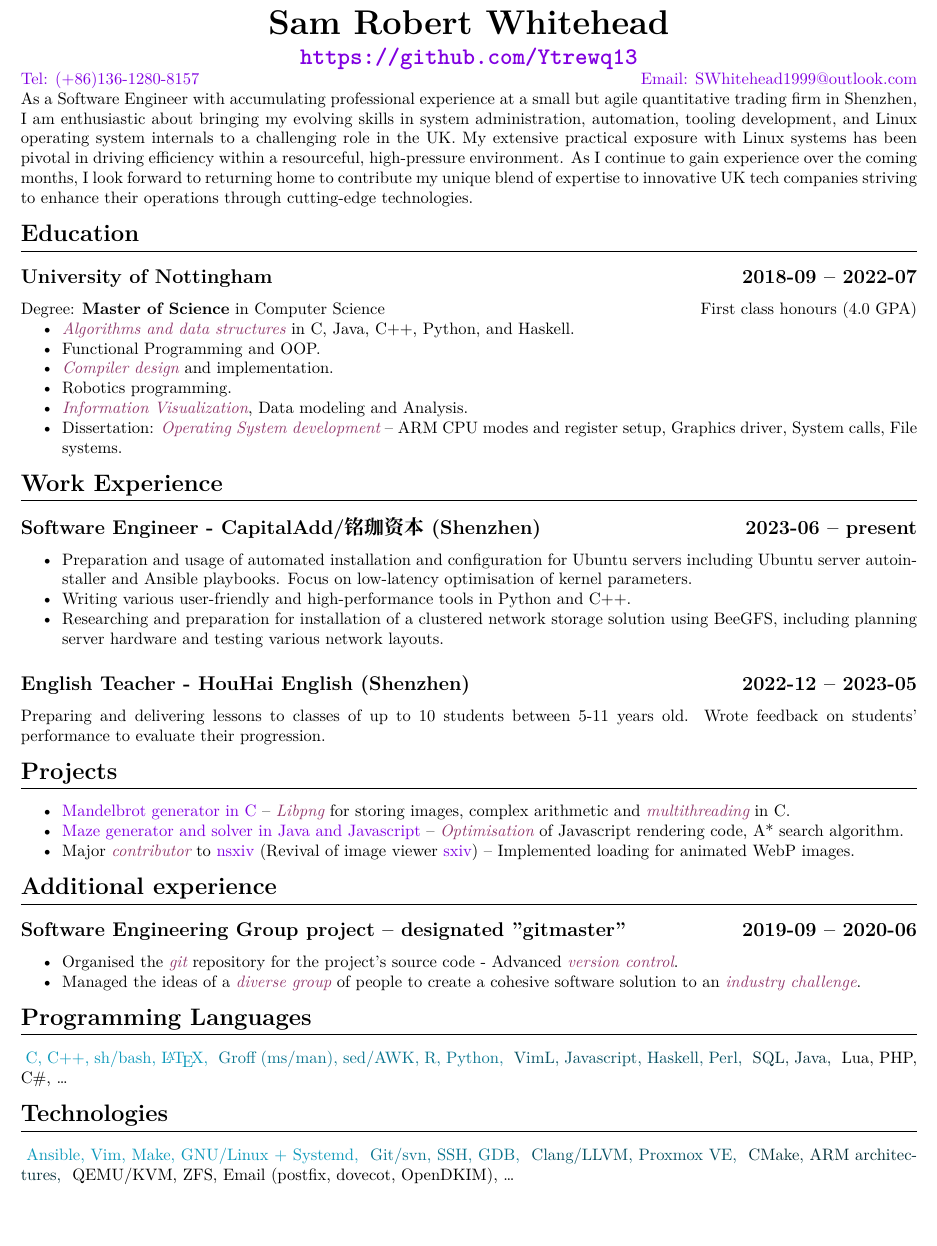
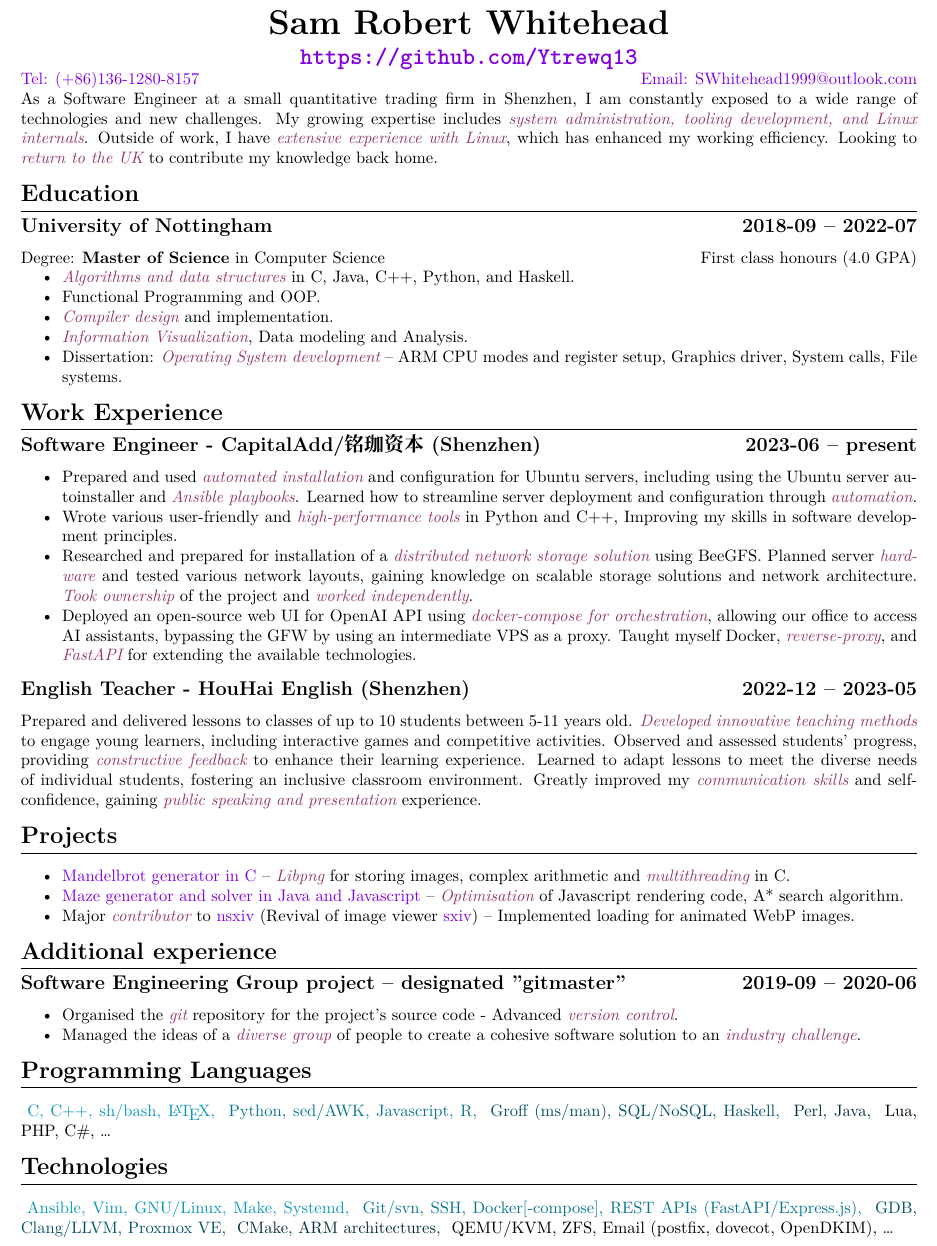
Before and after one commit to Ytrewq13/my-cv, a LaTeX CV (cv.tex, which reads cv_prelude.tex): part of the page, cut so that both start at the same text, the shorter picture padded with empty space. Compiled offline with XeLaTeX; a missing font is replaced by an installed copy or a similar font.

Commit message:
Emphasize my achievements and skills

```diff
--- a/cv.tex
+++ b/cv.tex
@@ -14,15 +14,12 @@
 \href{tel:(+86)13612808157}{Tel: (+86)136-1280-8157} \hfill
 \href{mailto:SWhitehead1999@outlook.com}{Email: SWhitehead1999@outlook.com}
 \\
-As a Software Engineer with accumulating professional experience
-at a small but agile quantitative trading firm in Shenzhen, I am enthusiastic
-about bringing my evolving skills in system administration, automation, tooling
-development, and Linux operating system internals to a challenging role in the
-UK. My extensive practical exposure with Linux systems has been pivotal in
-driving efficiency within a resourceful, high-pressure environment. As I
-continue to gain experience over the coming months, I look forward to returning
-home to contribute my unique blend of expertise to innovative UK tech companies
-striving to enhance their operations through cutting-edge technologies.
+As a Software Engineer at a small quantitative trading firm in Shenzhen, I
+am constantly exposed to a wide range of technologies and new challenges. My
+growing expertise includes \emph{system administration, tooling development,
+and Linux internals}. Outside of work, I have \emph{extensive experience with
+Linux}, which has enhanced my working efficiency. Looking to \emph{return to
+the UK} to contribute my knowledge back home.
 
 \section{Education}
 \subsection{University of Nottingham \hfill 2018-09 -- 2022-07}
@@ -34,7 +31,7 @@ Degree: \textbf{Master of Science} in Computer Science
                 Python, and Haskell.
             \item Functional Programming and OOP.
             \item \emph{Compiler design} and implementation.
-            \item Robotics programming.
+            %\item Robotics programming.
             \item \emph{Information Visualization}, Data modeling and Analysis.
             \item Dissertation: \emph{Operating System development} --
                     ARM CPU modes and register setup,
@@ -61,21 +58,45 @@ Degree: \textbf{Master of Science} in Computer Science
 \subsection{Software Engineer - CapitalAdd/铭珈资本 (Shenzhen) \hfill 2023-06 --
 present}
 \begin{itemize}
-    \item Preparation and usage of automated installation and configuration for
-        Ubuntu servers including Ubuntu server autoinstaller and Ansible
-        playbooks. Focus on low-latency optimisation of kernel parameters.
-    \item Writing various user-friendly and high-performance tools in Python
-        and C++.
-    \item Researching and preparation for installation of a clustered network
-        storage solution using BeeGFS, including planning server hardware and
-        testing various network layouts.
+%    \item Prepared and used automated installation and configuration for
+%        Ubuntu servers including Ubuntu server autoinstaller and Ansible
+%        playbooks.
+    \item Prepared and used \emph{automated installation} and configuration for
+        Ubuntu servers, including using the Ubuntu server autoinstaller and
+        \emph{Ansible playbooks}. Learned how to streamline server deployment
+        and configuration through \emph{automation}.
+%    \item Wrote various user-friendly and high-performance tools in Python
+%        and C++.
+    \item Wrote various user-friendly and \emph{high-performance tools} in
+        Python and C++, Improving my skills in software development principles.
+%    \item Researched and prepared for installation of a clustered network
+%        storage solution using BeeGFS. Planned server hardware and tested
+%        various network layouts.
+    \item Researched and prepared for installation of a \emph{distributed
+        network storage solution} using BeeGFS. Planned server \emph{hardware}
+        and tested various network layouts, gaining knowledge on scalable
+        storage solutions and network architecture. \emph{Took ownership} of
+        the project and \emph{worked independently}.
+    \item Deployed an open-source web UI for OpenAI API using
+        \emph{docker-compose for orchestration}, allowing our office to access
+        AI assistants, bypassing the GFW by using an intermediate VPS as a
+        proxy. Taught myself Docker, \emph{reverse-proxy}, and \emph{FastAPI}
+        for extending the available technologies.
 \end{itemize}
 
 \subsection{English Teacher - HouHai English (Shenzhen) \hfill 2022-12 --
 2023-05}
-Preparing and delivering lessons to classes of up to 10 students between
-5-11 years old. Wrote feedback on students' performance to evaluate their
-progression.
+%Prepared and delivered lessons to classes of up to 10 students between
+%5-11 years old. Wrote feedback on students' performance to evaluate their
+%progression.
+Prepared and delivered lessons to classes of up to 10 students between 5-11
+years old. \emph{Developed innovative teaching methods} to engage young
+learners, including interactive games and competitive activities. Observed and
+assessed students' progress, providing \emph{constructive feedback} to enhance
+their learning experience. Learned to adapt lessons to meet the diverse needs
+of individual students, fostering an inclusive classroom environment. Greatly
+improved my \emph{communication skills} and self-confidence, gaining
+\emph{public speaking and presentation} experience.
 
 \section{Projects}
         \begin{itemize}
@@ -106,17 +127,16 @@ progression.
     sh/bash,
     \LaTeX,
 }\langb{
+    Python,
+    sed/AWK,
+    Javascript,
+    R,
+}\langc{
     Groff (ms/man),
-    sed/AWK,
-    R,
-    Python,
-}\langc{
-    VimL,
-    Javascript,
+    SQL/NoSQL,
     Haskell,
+}\langd{
     Perl,
-}\langd{
-    SQL,
     Java,
 }\lange{
     Lua,
@@ -128,13 +148,16 @@ progression.
 \langa{
     Ansible,
     Vim,
+    GNU/Linux,
     Make,
-    GNU/Linux + Systemd,
+    Systemd,
 }\langb{
     Git/svn,
     SSH,
+    Docker[-compose],
+    REST APIs (FastAPI/Express.js),
+}\langc{
     GDB,
-}\langc{
     Clang/LLVM,
     Proxmox VE,
 }\langd{
--- a/cv_prelude.tex
+++ b/cv_prelude.tex
@@ -56,7 +56,7 @@
 {}[\titlerule]
 
 \titleformat{\subsection}
-{\bfseries\large}
+{\vspace{-0.7em}\bfseries\large}
 {}
 {0em}
 {}
```
Also changed, not shown: 1 other file.
